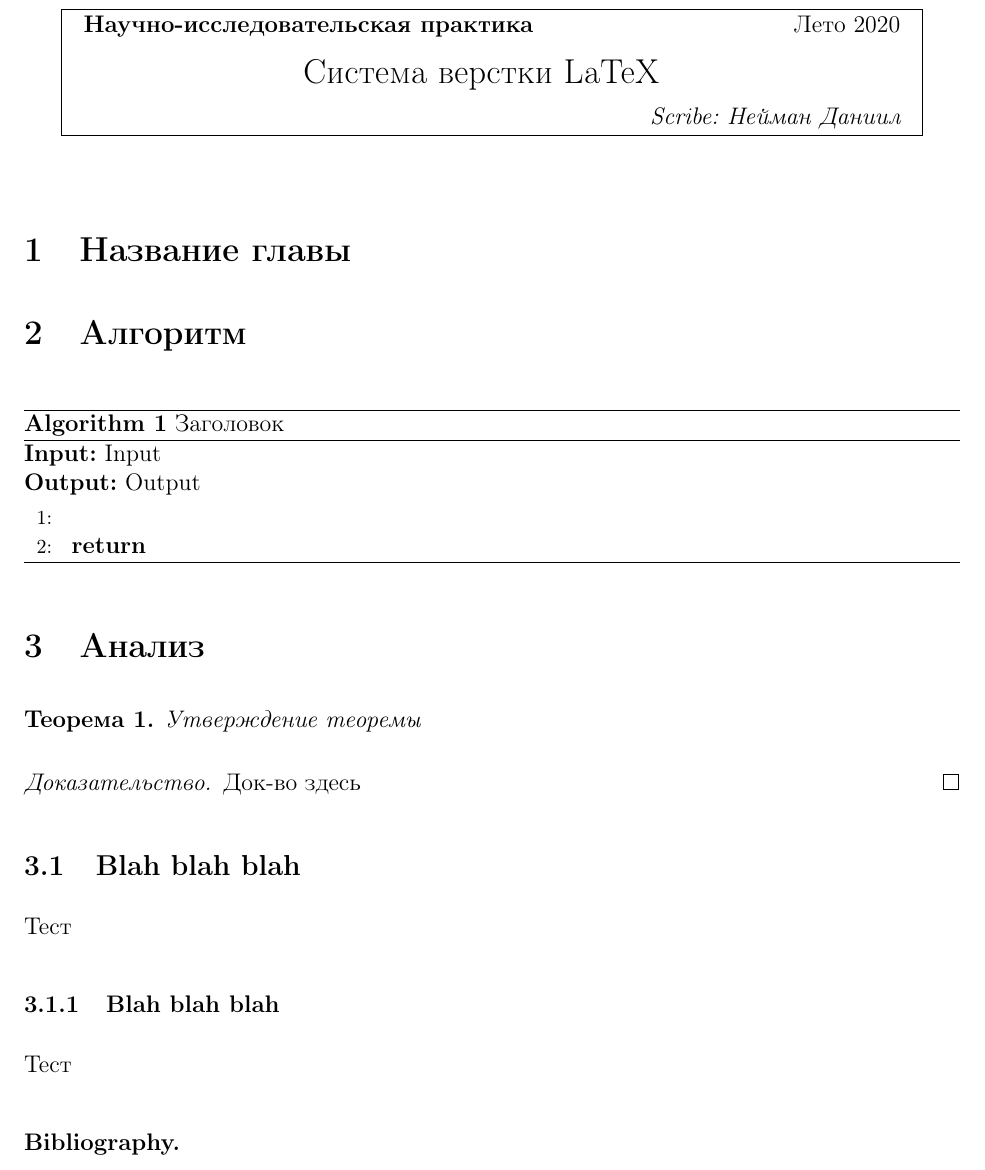
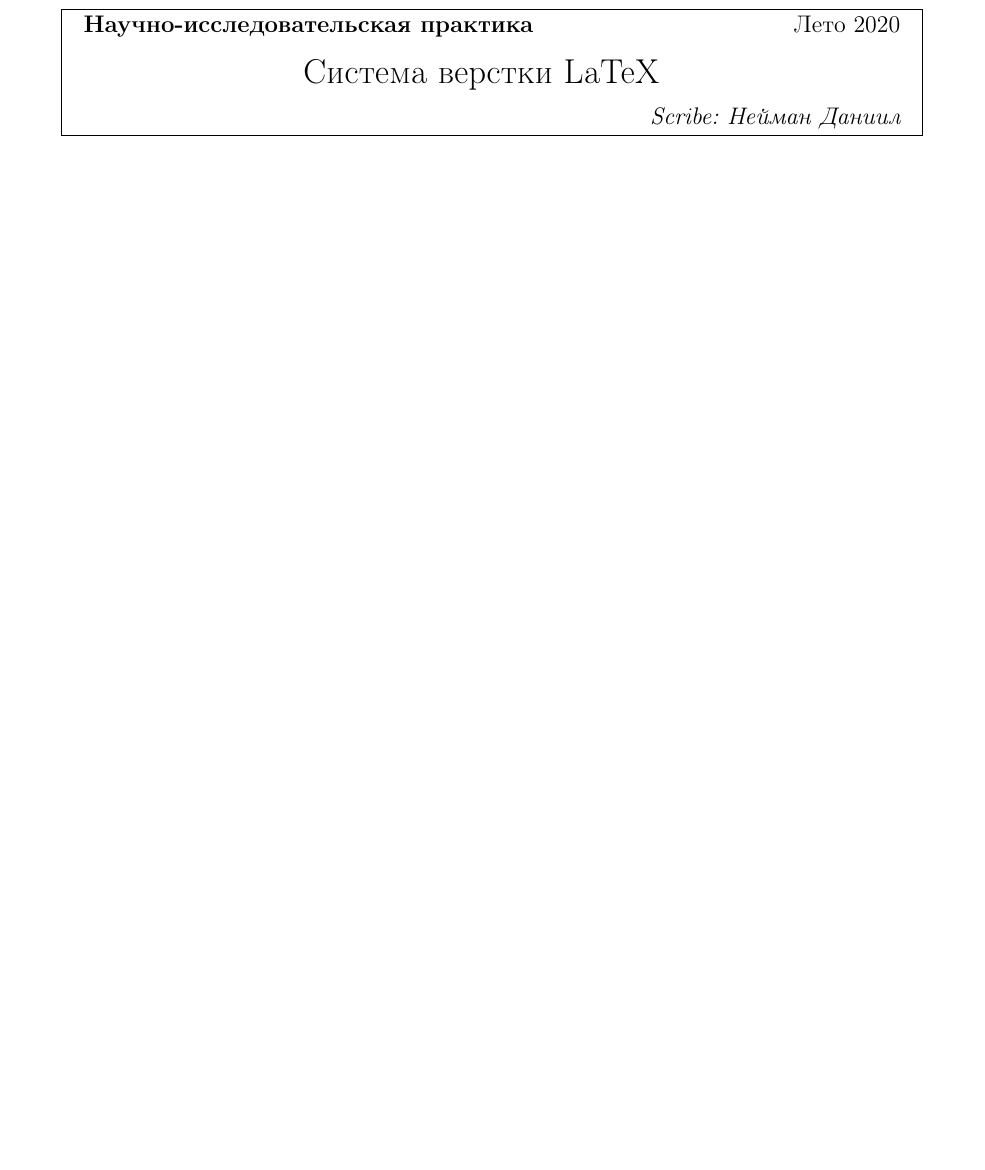
Before and after one commit to reterlor/Neiman, a LaTeX document (lab1/lab1.tex): part of page 1 of 5, cut so that both start at the same text, the shorter picture padded with empty space. Compiled offline with pdfLaTeX.

Commit message:
Update lab1.tex

```diff
--- a/lab1/lab1.tex
+++ b/lab1/lab1.tex
@@ -107,42 +107,6 @@ footskip=.10in]{geometry}
 
 \begin{document}
 \lecture{}{Лето 2020}{}{Нейман Даниил}
-
-\section{Название главы}
-
-\section{Алгоритм}
-
-\begin{algorithm}[ph]
-	\caption{Заголовок}
-	\label{alg:AlgName}
-	\textbf{Input:} Input  \\
-	\textbf{Output:} Output
-
-	\begin{algorithmic}[1]
-
-		\State
-		\State{} \Return{}
-	\end{algorithmic}
-
-\end{algorithm}
-
-\section{Анализ}
-
-\begin{theorem}
-	Утверждение теоремы
-\end{theorem}
-
-\begin{proof}
-	Док-во здесь
-\end{proof}
-
-\subsection{Blah blah blah}
-Тест
-
-\subsubsection{Blah blah blah}
-Тест
-
-\paragraph{Bibliography.}
 
 \newpage
 
```
